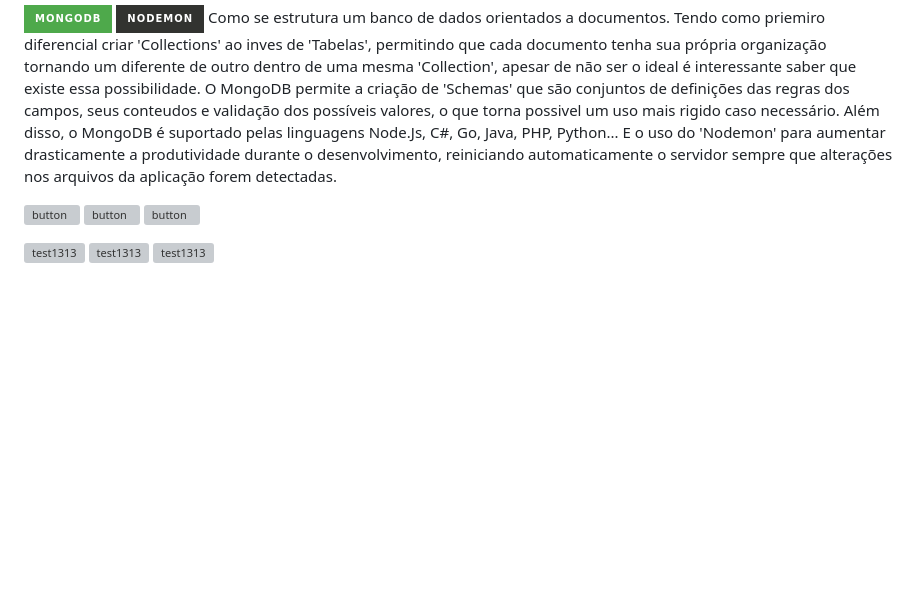
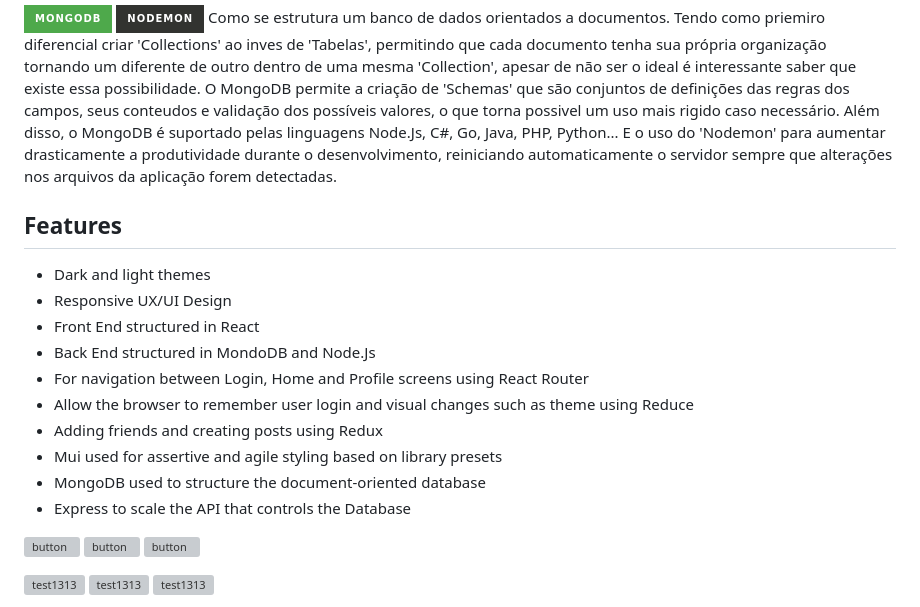
Before and after one commit to ArthurSantDev/Workouts-And-Tests, a Markdown page: README.md, the part around the change. GitHub-like rendering; badges without logos; blank space fills up the shorter version; grey boxes are pictures that could not be loaded.

```diff
--- a/README.md
+++ b/README.md
@@ -4,6 +4,18 @@
 ![MUI](https://img.shields.io/badge/MUI-%230081CB.svg?style=for-the-badge&logo=mui&logoColor=white) Material Design é uma biblioteca desenvolvida pela Google que inclui diretrizes pré definidas de tipografias, sombras, espaçamentos, icones, ou ate componetes inteiros. Neste projeto tive meu primeiro contato com esta biblioteca que agiliza de maneira agressiva o desenvolvimento, em poucas linhas de codigo sejam feitas muitas alterações permitindo um foco maior nas logicas de negocios ao inves de reinventar a roda inumeras vezes. As funções que mais utilizei foram < Container > < Box > < typography > < InputBase > < IconButton > < Divider > < ThemeProvider theme={theme} > sx={{ }}
 
 ![MongoDB](https://img.shields.io/badge/MongoDB-%234ea94b.svg?style=for-the-badge&logo=mongodb&logoColor=white) ![Nodemon](https://img.shields.io/badge/NODEMON-%23323330.svg?style=for-the-badge&logo=nodemon&logoColor=%BBDEAD) Como se estrutura um banco de dados orientados a documentos. Tendo como priemiro diferencial criar 'Collections' ao inves de 'Tabelas', permitindo que cada documento tenha sua própria organização tornando um diferente de outro dentro de uma mesma 'Collection', apesar de não ser o ideal é interessante saber que existe essa possibilidade. O MongoDB permite a criação de 'Schemas' que são conjuntos de definições das regras dos campos, seus conteudos e validação dos possíveis valores, o que torna possivel um uso mais rigido caso necessário. Além disso, o MongoDB é suportado pelas linguagens Node.Js, C#, Go, Java, PHP, Python... E o uso do 'Nodemon' para  aumentar drasticamente a produtividade durante o desenvolvimento, reiniciando automaticamente o servidor sempre que alterações nos arquivos da aplicação forem detectadas.
+
+## Features
+- Dark and light themes
+- Responsive UX/UI Design
+- Front End structured in React
+- Back End structured in MondoDB and Node.Js
+- For navigation between Login, Home and Profile screens using React Router
+- Allow the browser to remember user login and visual changes such as theme using Reduce
+- Adding friends and creating posts using Redux
+- Mui used for assertive and agile styling based on library presets
+- MongoDB used to structure the document-oriented database
+- Express to scale the API that controls the Database
 
 ![button](https://github.com/ArthurSantDev/Tests/assets/159972613/ff0d2371-c9fd-49ad-91db-f09871807d43)
 ![button](https://github.com/ArthurSantDev/Tests/assets/159972613/ff0d2371-c9fd-49ad-91db-f09871807d43)
```
